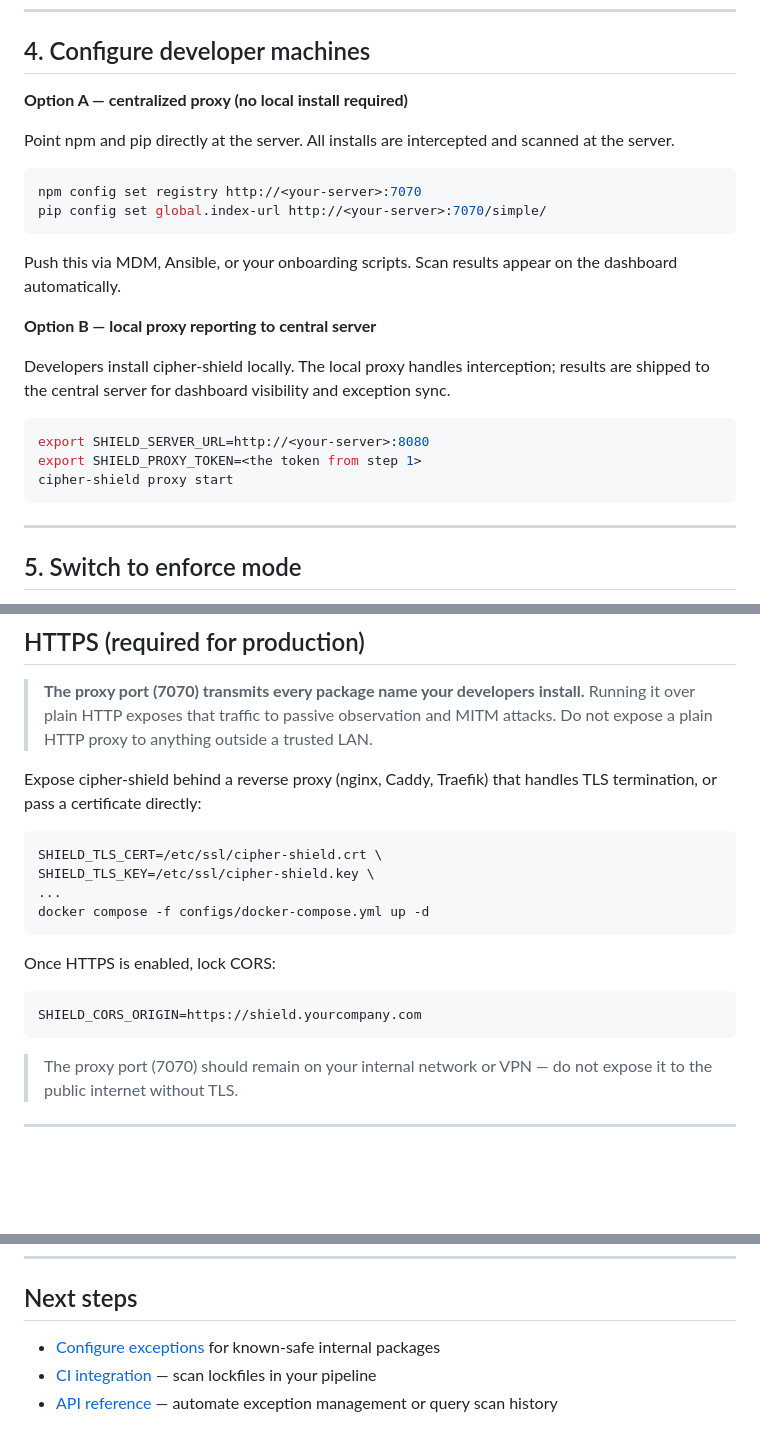
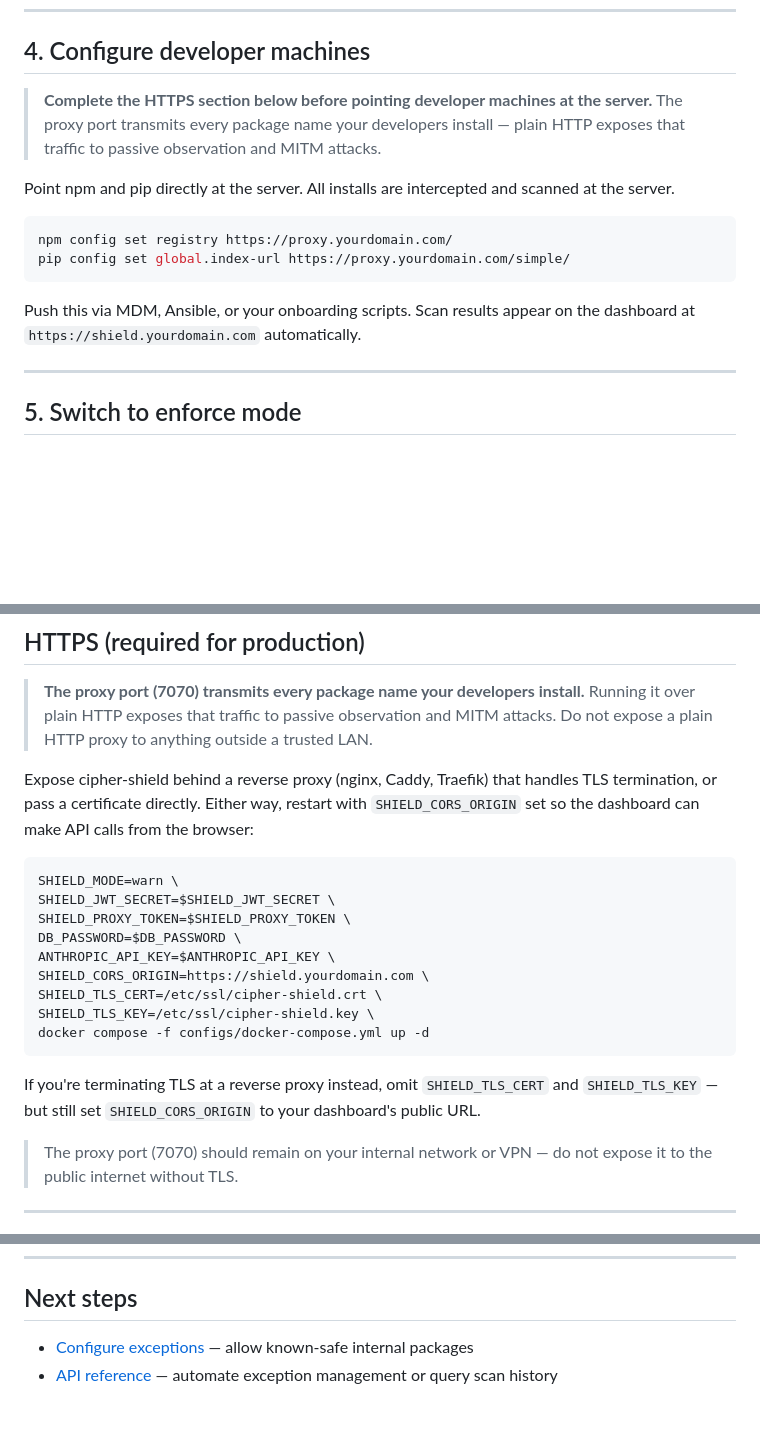
Before and after one commit to Cipher-OSS/cipher-shield, a Markdown page: docs/deploy-docker.md, 3 parts joined by grey strips. Rendered like a GitHub page; blank space fills up the shorter version.

Commit message:
fix: docker deploy doc — version, HTTPS flow, CORS, remove local agent option

````diff
--- a/docs/deploy-docker.md
+++ b/docs/deploy-docker.md
@@ -69,26 +69,16 @@ Open `http://<your-server>:8080` and log in.
 
 ## 4. Configure developer machines
 
-**Option A — centralized proxy (no local install required)**
+> **Complete the HTTPS section below before pointing developer machines at the server.** The proxy port transmits every package name your developers install — plain HTTP exposes that traffic to passive observation and MITM attacks.
 
 Point npm and pip directly at the server. All installs are intercepted and scanned at the server.
 
 ```sh
-npm config set registry http://<your-server>:7070
-pip config set global.index-url http://<your-server>:7070/simple/
+npm config set registry https://proxy.yourdomain.com/
+pip config set global.index-url https://proxy.yourdomain.com/simple/
 ```
 
-Push this via MDM, Ansible, or your onboarding scripts. Scan results appear on the dashboard automatically.
-
-**Option B — local proxy reporting to central server**
-
-Developers install cipher-shield locally. The local proxy handles interception; results are shipped to the central server for dashboard visibility and exception sync.
-
-```sh
-export SHIELD_SERVER_URL=http://<your-server>:8080
-export SHIELD_PROXY_TOKEN=<the token from step 1>
-cipher-shield proxy start
-```
+Push this via MDM, Ansible, or your onboarding scripts. Scan results appear on the dashboard at `https://shield.yourdomain.com` automatically.
 
 ---
 
@@ -112,20 +102,21 @@ docker compose -f configs/docker-compose.yml up -d
 
 > **The proxy port (7070) transmits every package name your developers install.** Running it over plain HTTP exposes that traffic to passive observation and MITM attacks. Do not expose a plain HTTP proxy to anything outside a trusted LAN.
 
-Expose cipher-shield behind a reverse proxy (nginx, Caddy, Traefik) that handles TLS termination, or pass a certificate directly:
+Expose cipher-shield behind a reverse proxy (nginx, Caddy, Traefik) that handles TLS termination, or pass a certificate directly. Either way, restart with `SHIELD_CORS_ORIGIN` set so the dashboard can make API calls from the browser:
 
 ```sh
+SHIELD_MODE=warn \
+SHIELD_JWT_SECRET=$SHIELD_JWT_SECRET \
+SHIELD_PROXY_TOKEN=$SHIELD_PROXY_TOKEN \
+DB_PASSWORD=$DB_PASSWORD \
+ANTHROPIC_API_KEY=$ANTHROPIC_API_KEY \
+SHIELD_CORS_ORIGIN=https://shield.yourdomain.com \
 SHIELD_TLS_CERT=/etc/ssl/cipher-shield.crt \
 SHIELD_TLS_KEY=/etc/ssl/cipher-shield.key \
-...
 docker compose -f configs/docker-compose.yml up -d
 ```
 
-Once HTTPS is enabled, lock CORS:
-
-```sh
-SHIELD_CORS_ORIGIN=https://shield.yourcompany.com
-```
+If you're terminating TLS at a reverse proxy instead, omit `SHIELD_TLS_CERT` and `SHIELD_TLS_KEY` — but still set `SHIELD_CORS_ORIGIN` to your dashboard's public URL.
 
 > The proxy port (7070) should remain on your internal network or VPN — do not expose it to the public internet without TLS.
 
@@ -151,6 +142,5 @@ If your organization runs Cisco Umbrella, Zscaler, Netskope, or a similar SWG, s
 
 ## Next steps
 
-- [Configure exceptions](../README.md#exceptions) for known-safe internal packages
-- [CI integration](../README.md#ci-integration) — scan lockfiles in your pipeline
+- [Configure exceptions](../README.md#exceptions) — allow known-safe internal packages
 - [API reference](../README.md#api) — automate exception management or query scan history
````
Also changed, not shown: other parts of docs/deploy-docker.md (+1 -1 lines).
